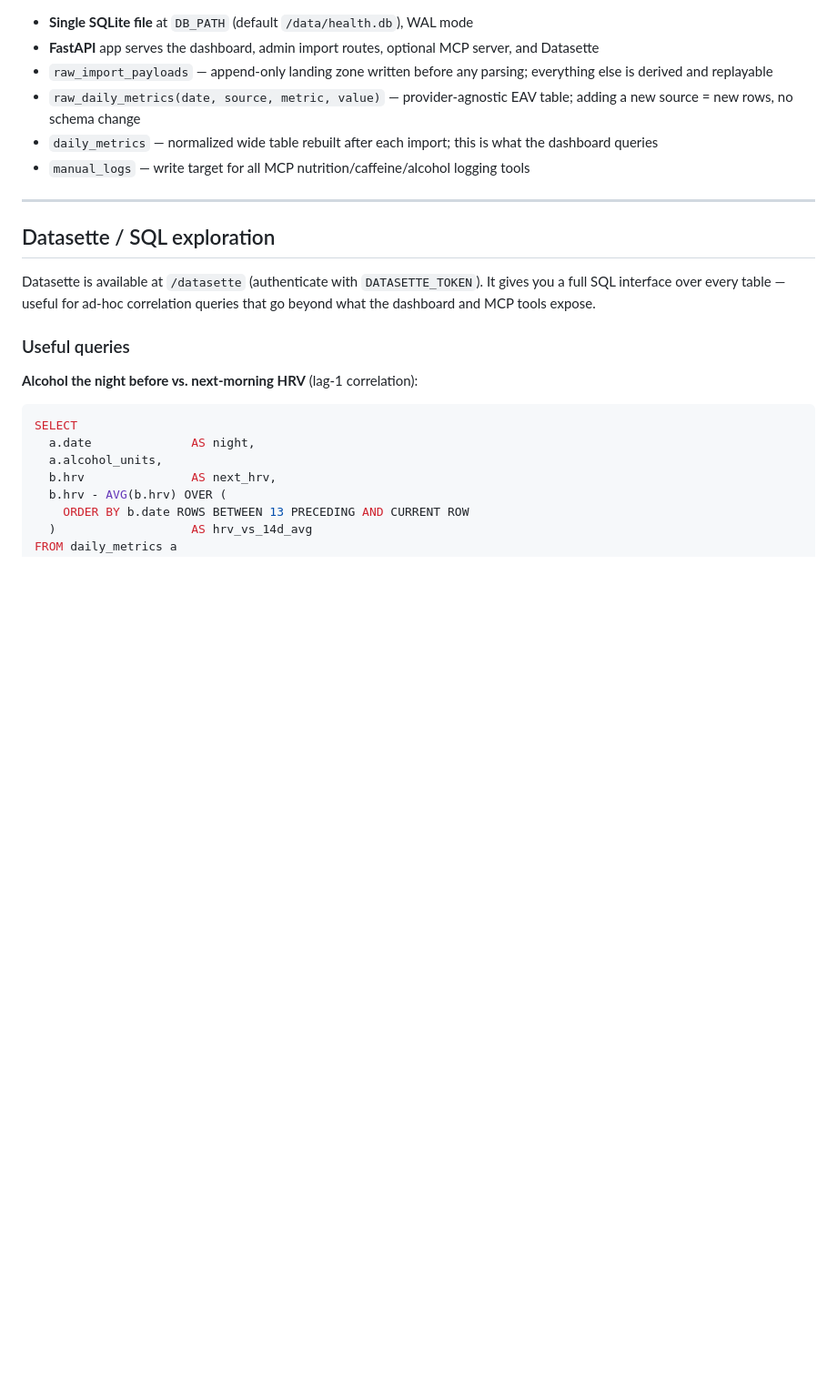
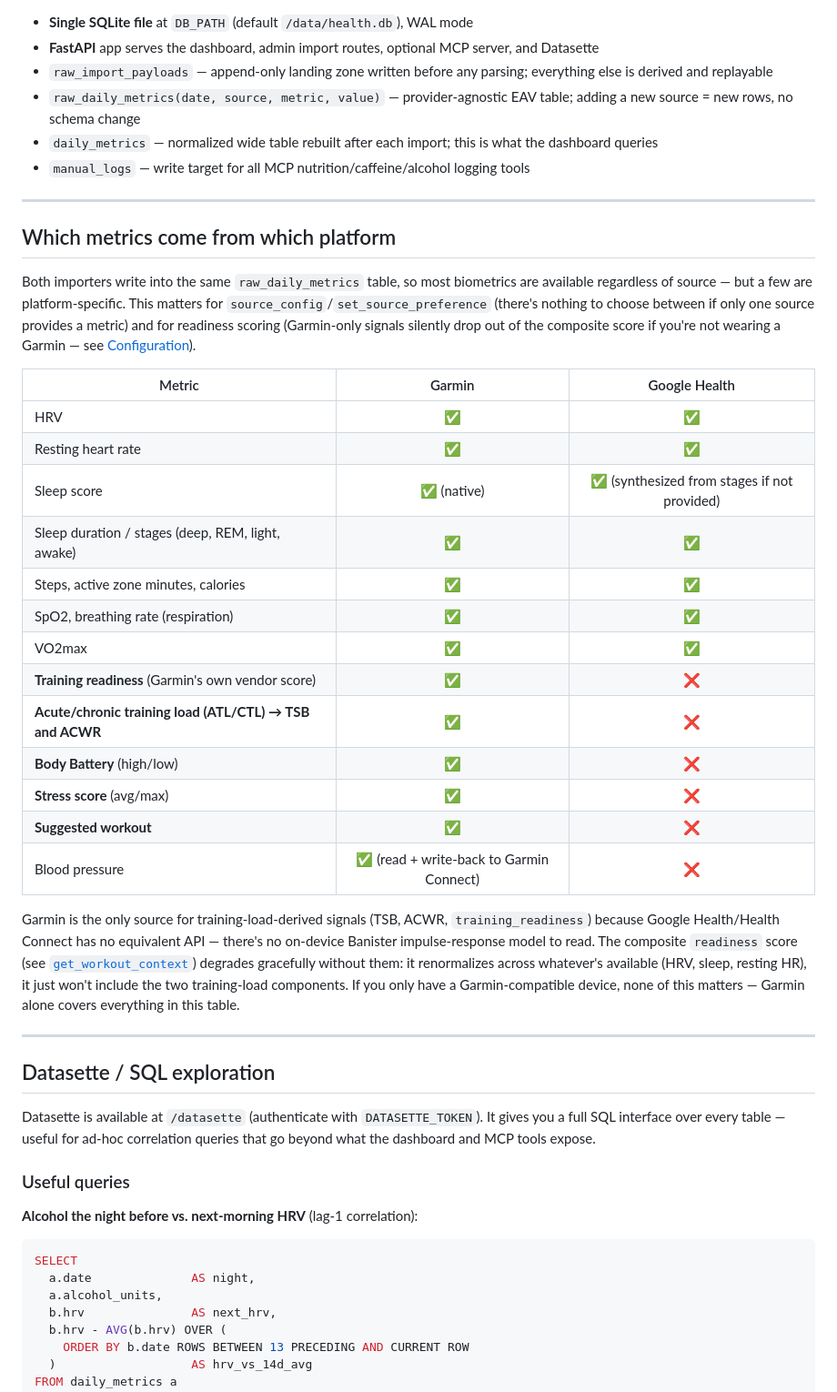
Before and after one commit to danmarg/mainspring, a Markdown page: README.md, the part around the change. Shown at 91% size. Drawn GitHub-style; blank space fills up the shorter version.

Commit message:
Document which metrics are Garmin-only vs available from both sources
Training load (TSB/ACWR), Garmin's own training_readiness, Body Battery,
stress score, suggested workouts, and blood pressure have no Google
Health/Health Connect equivalent, so they only populate when wearing a
Garmin device.

Co-Authored-By: Claude Sonnet 5 <noreply@anthropic.com>

```diff
--- a/README.md
+++ b/README.md
@@ -258,6 +258,30 @@ Datasette (raw SQL over all tables) is available at `/datasette`, gated by the s
 
 ---
 
+## Which metrics come from which platform
+
+Both importers write into the same `raw_daily_metrics` table, so most biometrics are available regardless of source — but a few are platform-specific. This matters for `source_config`/`set_source_preference` (there's nothing to choose between if only one source provides a metric) and for readiness scoring (Garmin-only signals silently drop out of the composite score if you're not wearing a Garmin — see [Configuration](#configuration)).
+
+| Metric | Garmin | Google Health |
+|---|:---:|:---:|
+| HRV | ✅ | ✅ |
+| Resting heart rate | ✅ | ✅ |
+| Sleep score | ✅ (native) | ✅ (synthesized from stages if not provided) |
+| Sleep duration / stages (deep, REM, light, awake) | ✅ | ✅ |
+| Steps, active zone minutes, calories | ✅ | ✅ |
+| SpO2, breathing rate (respiration) | ✅ | ✅ |
+| VO2max | ✅ | ✅ |
+| **Training readiness** (Garmin's own vendor score) | ✅ | ❌ |
+| **Acute/chronic training load (ATL/CTL) → TSB and ACWR** | ✅ | ❌ |
+| **Body Battery** (high/low) | ✅ | ❌ |
+| **Stress score** (avg/max) | ✅ | ❌ |
+| **Suggested workout** | ✅ | ❌ |
+| Blood pressure | ✅ (read + write-back to Garmin Connect) | ❌ |
+
+Garmin is the only source for training-load-derived signals (TSB, ACWR, `training_readiness`) because Google Health/Health Connect has no equivalent API — there's no on-device Banister impulse-response model to read. The composite `readiness` score (see [`get_workout_context`](#query-tools)) degrades gracefully without them: it renormalizes across whatever's available (HRV, sleep, resting HR), it just won't include the two training-load components. If you only have a Garmin-compatible device, none of this matters — Garmin alone covers everything in this table.
+
+---
+
 ## Datasette / SQL exploration
 
 Datasette is available at `/datasette` (authenticate with `DATASETTE_TOKEN`). It gives you a full SQL interface over every table — useful for ad-hoc correlation queries that go beyond what the dashboard and MCP tools expose.
```
